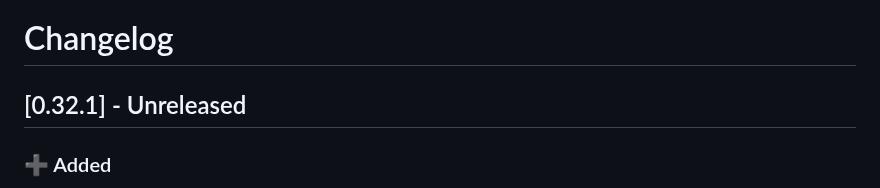
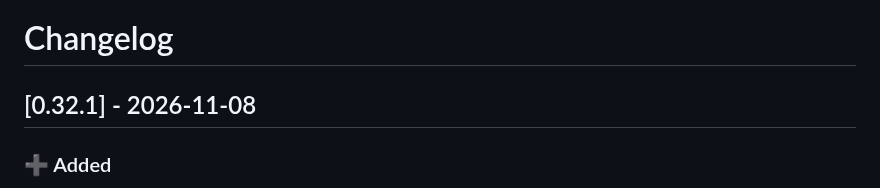
Before and after one commit to dragginzgame/shared-tooling, a Markdown page: CHANGELOG.md, the part around the change. Drawn GitHub-style.

Commit message:
Release 0.32.1

```diff
--- a/CHANGELOG.md
+++ b/CHANGELOG.md
@@ -1,6 +1,6 @@
 # Changelog
 
-## [0.32.1] - Unreleased
+## [0.32.1] - 2026-11-08
 
 ### ➕ Added
 
```
